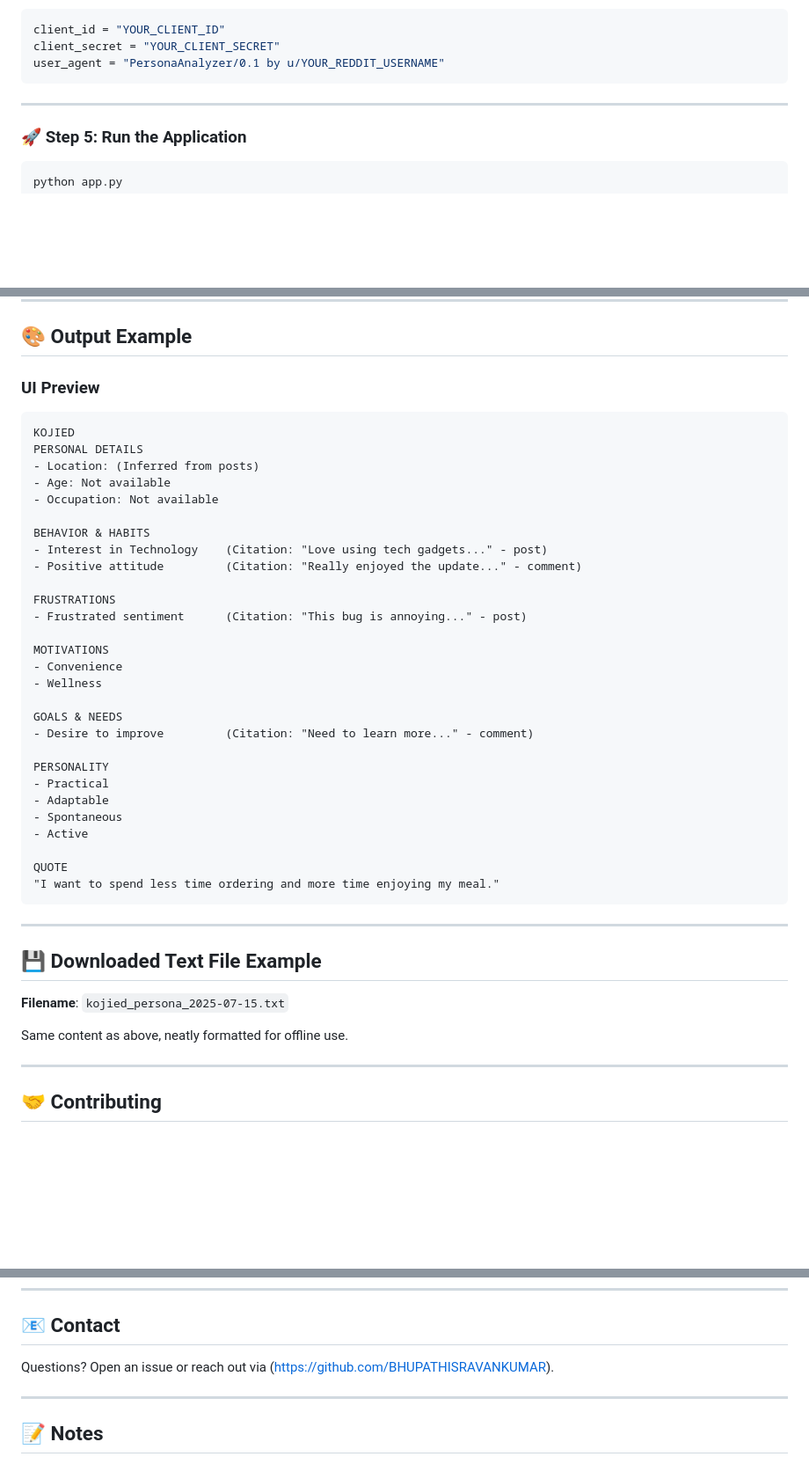
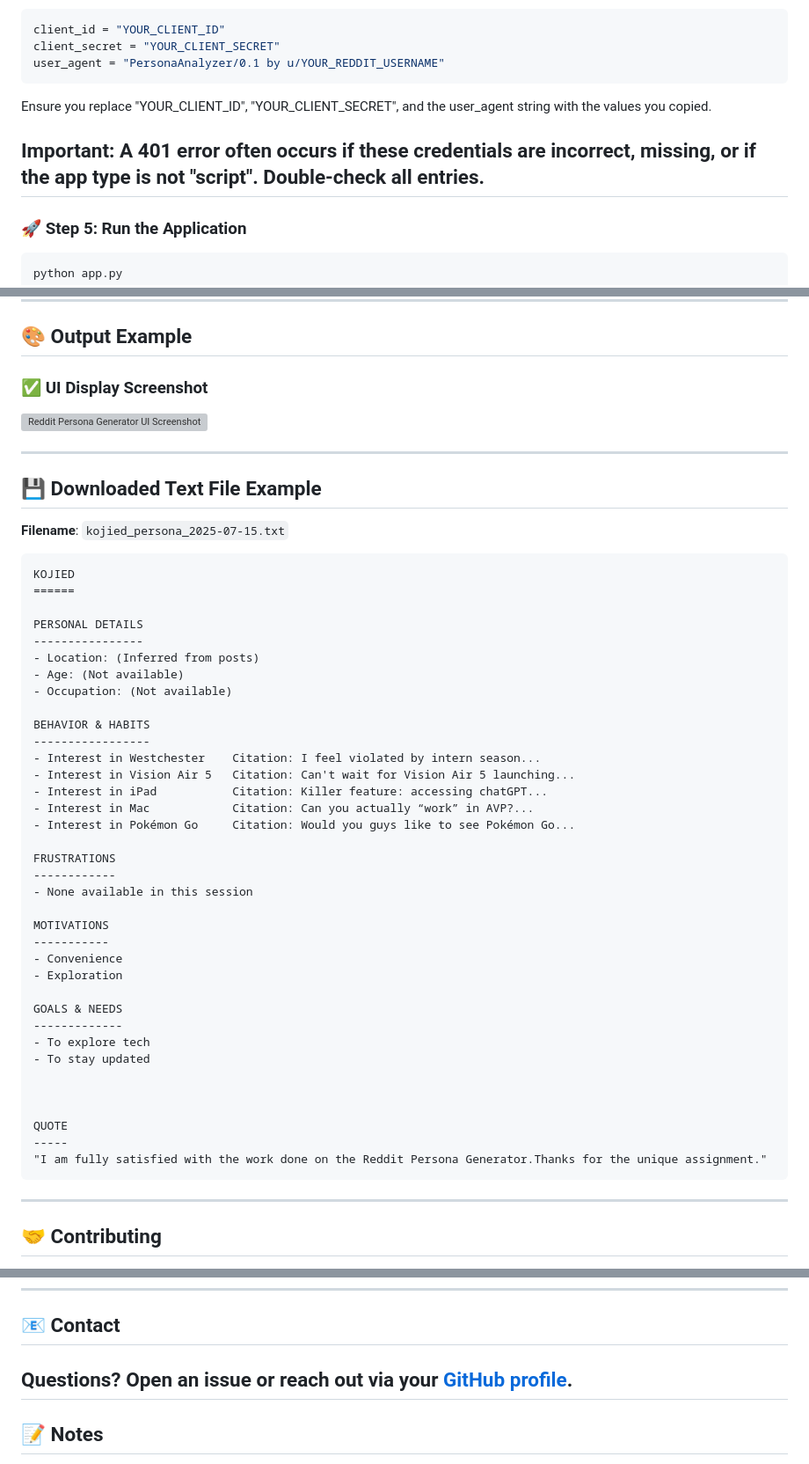
Before and after one commit to BHUPATHISRAVANKUMAR/reddit-persona-generator, a Markdown page: README.md, 3 parts joined by grey strips. Shown: that part at 88% size. GitHub-like rendering; blank space fills up the shorter version; grey boxes are pictures that could not be loaded.

````diff
--- a/README.md
+++ b/README.md
@@ -88,7 +88,9 @@ client_id = "YOUR_CLIENT_ID"
 client_secret = "YOUR_CLIENT_SECRET"
 user_agent = "PersonaAnalyzer/0.1 by u/YOUR_REDDIT_USERNAME"
 ```
+Ensure you replace "YOUR_CLIENT_ID", "YOUR_CLIENT_SECRET", and the user_agent string with the values you copied.
 
+Important: A 401 error often occurs if these credentials are incorrect, missing, or if the app type is not "script". Double-check all entries.
 ---
 
 ### 🚀 Step 5: Run the Application
@@ -134,38 +136,9 @@ reddit-persona-generator/
 
 ## 🎨 Output Example
 
-### UI Preview
+### ✅ UI Display Screenshot
 
-```
-KOJIED
-PERSONAL DETAILS
-- Location: (Inferred from posts)
-- Age: Not available
-- Occupation: Not available
-
-BEHAVIOR & HABITS
-- Interest in Technology    (Citation: "Love using tech gadgets..." - post)
-- Positive attitude         (Citation: "Really enjoyed the update..." - comment)
-
-FRUSTRATIONS
-- Frustrated sentiment      (Citation: "This bug is annoying..." - post)
-
-MOTIVATIONS
-- Convenience
-- Wellness
-
-GOALS & NEEDS
-- Desire to improve         (Citation: "Need to learn more..." - comment)
-
-PERSONALITY
-- Practical
-- Adaptable
-- Spontaneous
-- Active
-
-QUOTE
-"I want to spend less time ordering and more time enjoying my meal."
-```
+![Reddit Persona Generator UI Screenshot](./Screenshot%202025-07-15%20124424.png)
 
 ---
 
@@ -173,7 +146,44 @@ QUOTE
 
 **Filename**: `kojied_persona_2025-07-15.txt`
 
-Same content as above, neatly formatted for offline use.
+```
+KOJIED
+======
+
+PERSONAL DETAILS
+----------------
+- Location: (Inferred from posts)
+- Age: (Not available)
+- Occupation: (Not available)
+
+BEHAVIOR & HABITS
+-----------------
+- Interest in Westchester    Citation: I feel violated by intern season...
+- Interest in Vision Air 5   Citation: Can't wait for Vision Air 5 launching...
+- Interest in iPad           Citation: Killer feature: accessing chatGPT...
+- Interest in Mac            Citation: Can you actually “work” in AVP?...
+- Interest in Pokémon Go     Citation: Would you guys like to see Pokémon Go...
+
+FRUSTRATIONS
+------------
+- None available in this session
+
+MOTIVATIONS
+-----------
+- Convenience
+- Exploration
+
+GOALS & NEEDS
+-------------
+- To explore tech
+- To stay updated
+
+
+
+QUOTE
+-----
+"I am fully satisfied with the work done on the Reddit Persona Generator.Thanks for the unique assignment."
+```
 
 ---
 
@@ -195,8 +205,7 @@ MIT License © 2025 \[BHUPATHI SRAVAN KUMAR]
 
 ## 📧 Contact
 
-Questions? Open an issue or reach out via (https://github.com/BHUPATHISRAVANKUMAR).
-
+Questions? Open an issue or reach out via your [GitHub profile](https://github.com/BHUPATHISRAVANKUMAR).
 ---
 
 ## 📝 Notes
````
